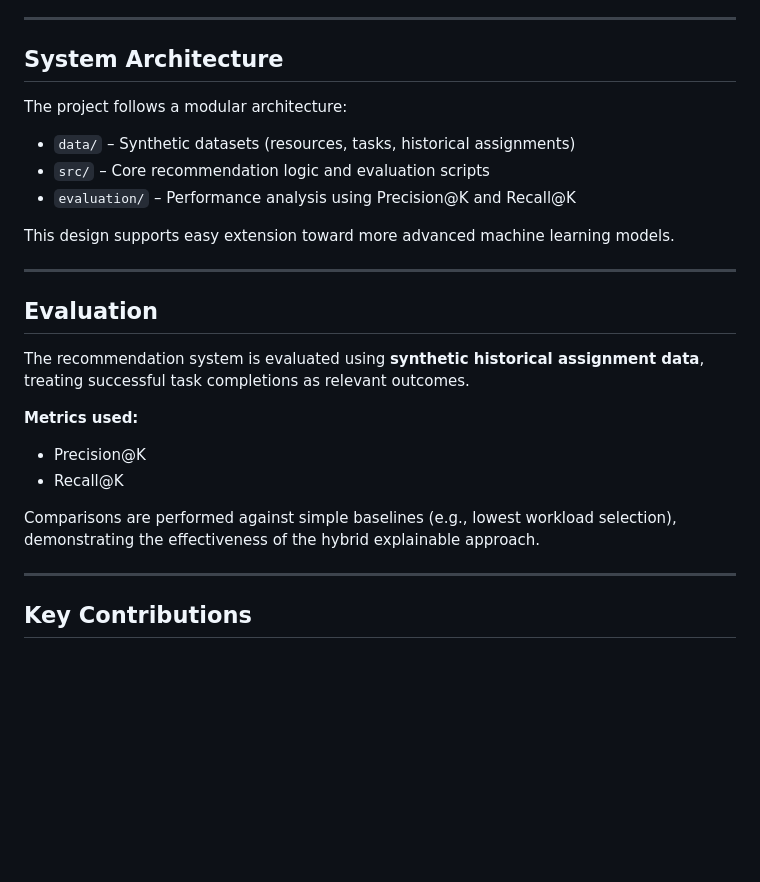
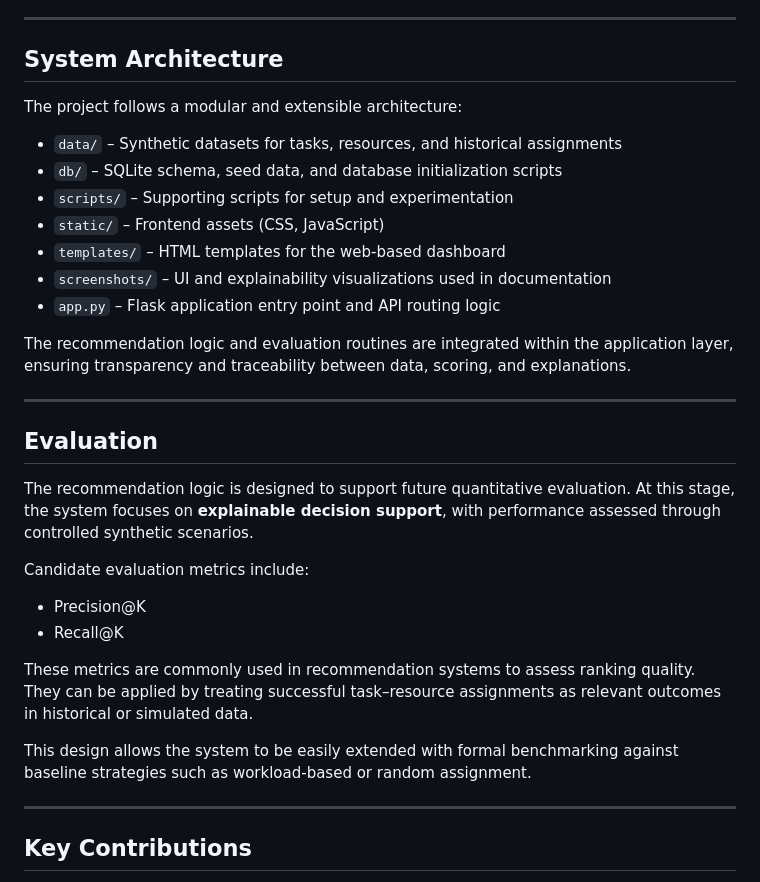
Before and after one commit to BEZZARRANYA/explainable-resource-allocation, a Markdown page: README.md, the part around the change. GitHub-like rendering; blank space fills up the shorter version.

```diff
--- a/README.md
+++ b/README.md
@@ -90,24 +90,37 @@ This allows users to:
 ---
 
 ## System Architecture
-The project follows a modular architecture:
 
-- `data/` – Synthetic datasets (resources, tasks, historical assignments)
-- `src/` – Core recommendation logic and evaluation scripts
-- `evaluation/` – Performance analysis using Precision@K and Recall@K
+The project follows a modular and extensible architecture:
 
-This design supports easy extension toward more advanced machine learning models.
+- `data/` – Synthetic datasets for tasks, resources, and historical assignments
+- `db/` – SQLite schema, seed data, and database initialization scripts
+- `scripts/` – Supporting scripts for setup and experimentation
+- `static/` – Frontend assets (CSS, JavaScript)
+- `templates/` – HTML templates for the web-based dashboard
+- `screenshots/` – UI and explainability visualizations used in documentation
+- `app.py` – Flask application entry point and API routing logic
+
+The recommendation logic and evaluation routines are integrated within the application layer, ensuring transparency and traceability between data, scoring, and explanations.
 
 ---
 
 ## Evaluation
-The recommendation system is evaluated using **synthetic historical assignment data**, treating successful task completions as relevant outcomes.
 
-**Metrics used:**
+The recommendation logic is designed to support future quantitative evaluation.
+At this stage, the system focuses on **explainable decision support**, with performance
+assessed through controlled synthetic scenarios.
+
+Candidate evaluation metrics include:
 - Precision@K
 - Recall@K
 
-Comparisons are performed against simple baselines (e.g., lowest workload selection), demonstrating the effectiveness of the hybrid explainable approach.
+These metrics are commonly used in recommendation systems to assess ranking quality.
+They can be applied by treating successful task–resource assignments as relevant outcomes
+in historical or simulated data.
+
+This design allows the system to be easily extended with formal benchmarking
+against baseline strategies such as workload-based or random assignment.
 
 ---
 
```
